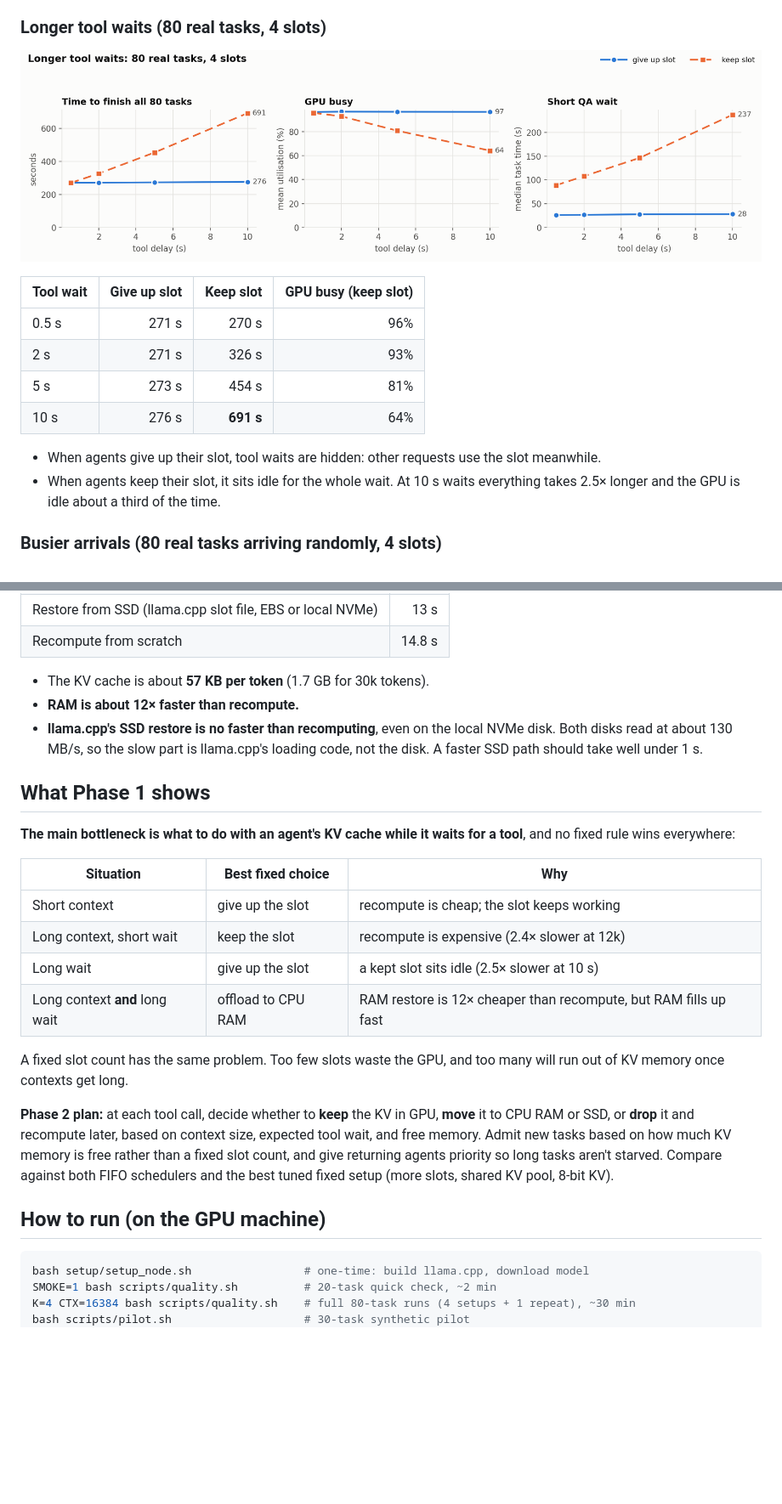
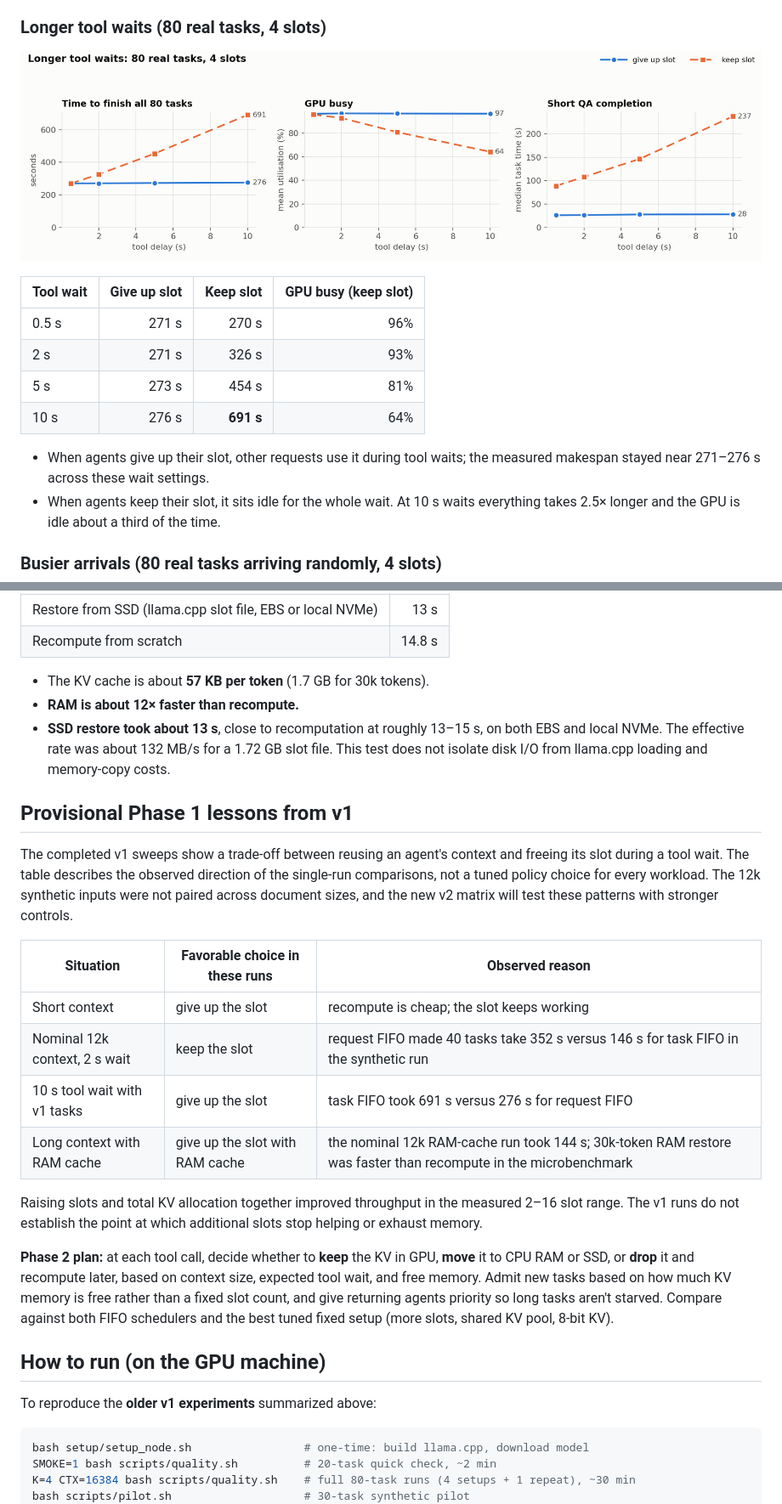
Before and after one commit to mishra37/CSE291-LLM-Systems-Project, a Markdown page: README.md, 2 parts joined by grey strips. Shown at 85% size. Rendered like a GitHub page; pictures changed too: results/plots/tool_delay.png; blank space fills up the shorter version.

````diff
--- a/README.md
+++ b/README.md
@@ -257,8 +276,8 @@ Agents start from a document of 1k, 4k, or 12k tokens, then make 4 tool calls.
 | 5 s | 273 s | 454 s | 81% |
 | 10 s | 276 s | **691 s** | 64% |
 
-- When agents give up their slot, tool waits are hidden: other requests use the
-  slot meanwhile.
+- When agents give up their slot, other requests use it during tool waits; the
+  measured makespan stayed near 271–276 s across these wait settings.
 - When agents keep their slot, it sits idle for the whole wait. At 10 s waits
   everything takes 2.5× longer and the GPU is idle about a third of the time.
 
@@ -299,24 +321,29 @@ Agents start from a document of 1k, 4k, or 12k tokens, then make 4 tool calls.
 
 - The KV cache is about **57 KB per token** (1.7 GB for 30k tokens).
 - **RAM is about 12× faster than recompute.**
-- **llama.cpp's SSD restore is no faster than recomputing**, even on the local
-  NVMe disk. Both disks read at about 130 MB/s, so the slow part is llama.cpp's
-  loading code, not the disk. A faster SSD path should take well under 1 s.
+- **SSD restore took about 13 s**, close to recomputation at roughly 13–15 s,
+  on both EBS and local NVMe. The effective rate was about 132 MB/s for a 1.72
+  GB slot file. This test does not isolate disk I/O from llama.cpp loading and
+  memory-copy costs.
 
-## What Phase 1 shows
+## Provisional Phase 1 lessons from v1
 
-**The main bottleneck is what to do with an agent's KV cache while it waits for a
-tool**, and no fixed rule wins everywhere:
+The completed v1 sweeps show a trade-off between reusing an agent's context and
+freeing its slot during a tool wait. The table describes the observed direction
+of the single-run comparisons, not a tuned policy choice for every workload.
+The 12k synthetic inputs were not paired across document sizes, and the new v2
+matrix will test these patterns with stronger controls.
 
-| Situation | Best fixed choice | Why |
+| Situation | Favorable choice in these runs | Observed reason |
 |---|---|---|
 | Short context | give up the slot | recompute is cheap; the slot keeps working |
-| Long context, short wait | keep the slot | recompute is expensive (2.4× slower at 12k) |
-| Long wait | give up the slot | a kept slot sits idle (2.5× slower at 10 s) |
-| Long context **and** long wait | offload to CPU RAM | RAM restore is 12× cheaper than recompute, but RAM fills up fast |
+| Nominal 12k context, 2 s wait | keep the slot | request FIFO made 40 tasks take 352 s versus 146 s for task FIFO in the synthetic run |
+| 10 s tool wait with v1 tasks | give up the slot | task FIFO took 691 s versus 276 s for request FIFO |
+| Long context with RAM cache | give up the slot with RAM cache | the nominal 12k RAM-cache run took 144 s; 30k-token RAM restore was faster than recompute in the microbenchmark |
 
-A fixed slot count has the same problem. Too few slots waste the GPU, and too
-many will run out of KV memory once contexts get long.
+Raising slots and total KV allocation together improved throughput in the
+measured 2–16 slot range. The v1 runs do not establish the point at which
+additional slots stop helping or exhaust memory.
 
 **Phase 2 plan:** at each tool call, decide whether to **keep** the KV in GPU,
 **move** it to CPU RAM or SSD, or **drop** it and recompute later, based on
@@ -326,6 +353,8 @@ priority so long tasks aren't starved. Compare against both FIFO schedulers and
 the best tuned fixed setup (more slots, shared KV pool, 8-bit KV).
 
 ## How to run (on the GPU machine)
+
+To reproduce the **older v1 experiments** summarized above:
 
 ```bash
 bash setup/setup_node.sh                 # one-time: build llama.cpp, download model
````
Also changed, not shown: other parts of README.md (+67 -45 lines), docs/v1_sweep_audit.md (added, +94 -0 lines), results/plots/arrival_rate.png, results/plots/context.png, results/plots/micro_kv_restore.png, results/plots/slots.png, 1 other file.
